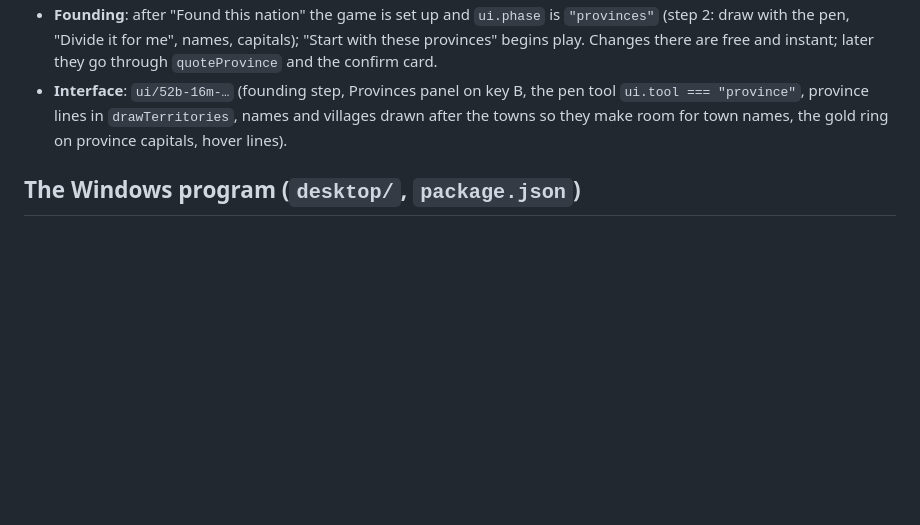
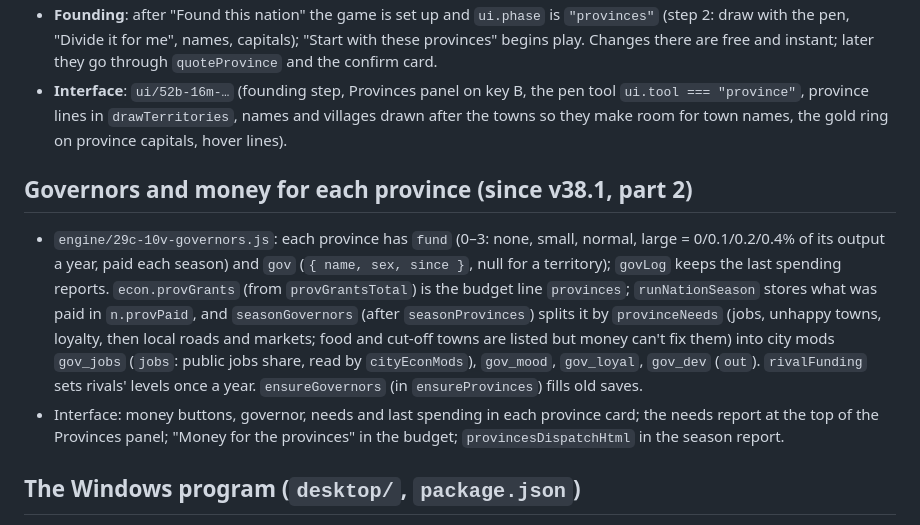
Before and after one commit to Sandyman017/My-models, a Markdown page: drawn-borders/CLAUDE.md, the part around the change. Rendered like a GitHub page; blank space fills up the shorter version.

```diff
--- a/drawn-borders/CLAUDE.md
+++ b/drawn-borders/CLAUDE.md
@@ -51,6 +51,10 @@ v37 (trade) took about a day and a half and hit the usage limit many times. Most
 - **Founding**: after "Found this nation" the game is set up and `ui.phase` is `"provinces"` (step 2: draw with the pen, "Divide it for me", names, capitals); "Start with these provinces" begins play. Changes there are free and instant; later they go through `quoteProvince` and the confirm card.
 - **Interface**: `ui/52b-16m-…` (founding step, Provinces panel on key B, the pen tool `ui.tool === "province"`, province lines in `drawTerritories`, names and villages drawn after the towns so they make room for town names, the gold ring on province capitals, hover lines).
 
+## Governors and money for each province (since v38.1, part 2)
+- `engine/29c-10v-governors.js`: each province has `fund` (0–3: none, small, normal, large = 0/0.1/0.2/0.4% of its output a year, paid each season) and `gov` (`{ name, sex, since }`, null for a territory); `govLog` keeps the last spending reports. `econ.provGrants` (from `provGrantsTotal`) is the budget line `provinces`; `runNationSeason` stores what was paid in `n.provPaid`, and `seasonGovernors` (after `seasonProvinces`) splits it by `provinceNeeds` (jobs, unhappy towns, loyalty, then local roads and markets; food and cut-off towns are listed but money can't fix them) into city mods `gov_jobs` (`jobs`: public jobs share, read by `cityEconMods`), `gov_mood`, `gov_loyal`, `gov_dev` (`out`). `rivalFunding` sets rivals' levels once a year. `ensureGovernors` (in `ensureProvinces`) fills old saves.
+- Interface: money buttons, governor, needs and last spending in each province card; the needs report at the top of the Provinces panel; "Money for the provinces" in the budget; `provincesDispatchHtml` in the season report.
+
 ## The Windows program (`desktop/`, `package.json`)
 - `desktop/main.js` opens `drawn-borders.html` in its own window (maximized, F11 full screen, one copy at a time, links open in the normal browser). `desktop/preload.js` gives the page `window.desktop` = `{ savesFolder, saveFile(name, data) }`; "Export to file" uses it to write to `Documents\Drawn Borders\Saves`. Autosaves and named saves stay in localStorage, which Electron keeps in the user's AppData.
 - The game must still work without `window.desktop` (browser, claude.ai): check for it, never require it.
```
Also changed, not shown: drawn-borders/game-plan.md (+11 -2 lines).
